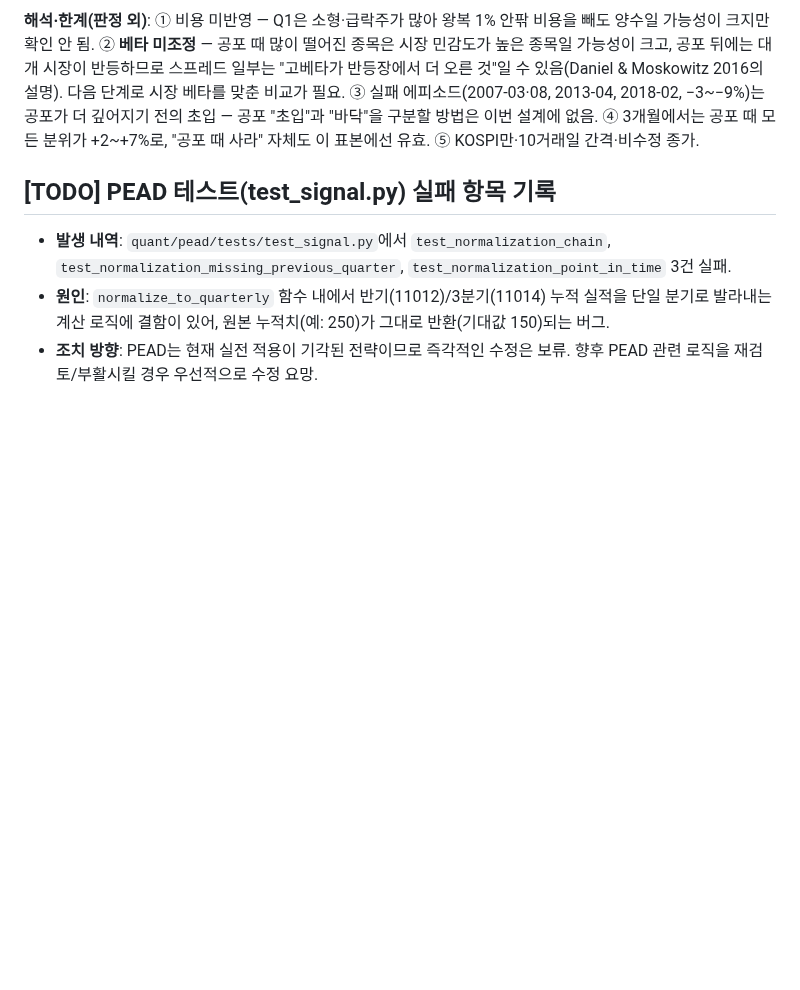
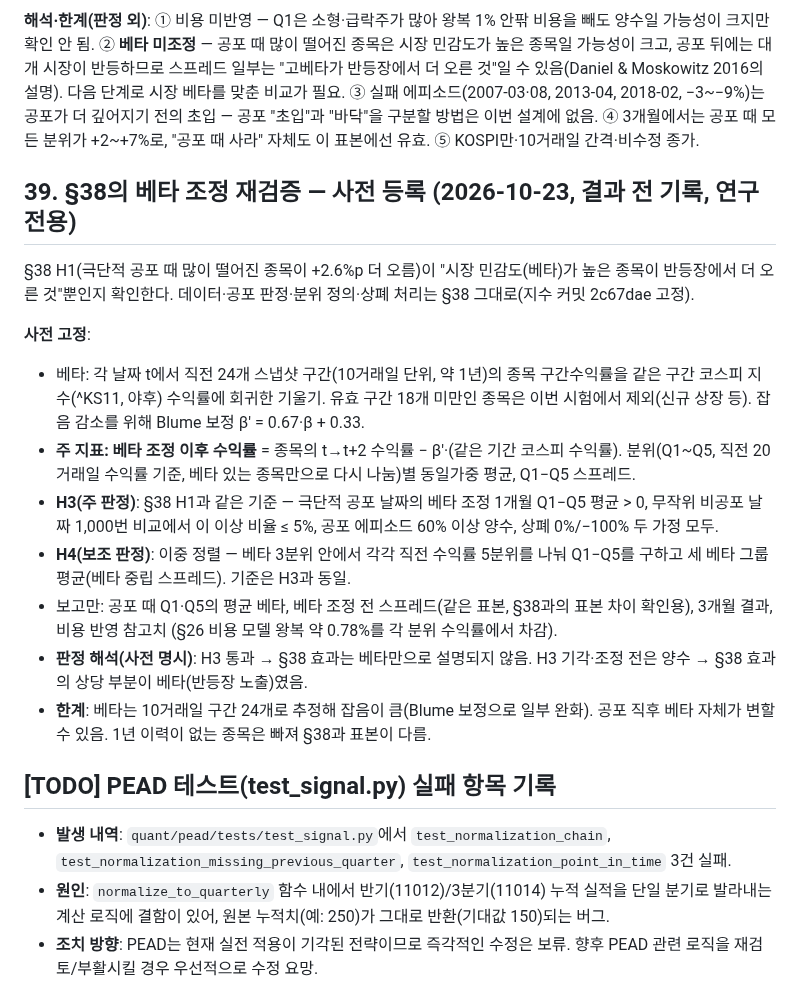
Before and after one commit to jmpp0215/quant-lab, a Markdown page: quant/pead/RESEARCH_LOG.md, the part around the change. GitHub-like rendering; blank space fills up the shorter version.

Commit message:
docs(research-log): §39 pre-registration - beta-adjusted retest of §38

```diff
--- a/quant/pead/RESEARCH_LOG.md
+++ b/quant/pead/RESEARCH_LOG.md
@@ -1436,6 +1436,28 @@ B·F = `LONG_HISTORY=1` 지수 체인(B 데이터 2007-03-30~2017-02-28, F 2007-
 구분할 방법은 이번 설계에 없음. ④ 3개월에서는 공포 때 모든 분위가 +2~+7%로, "공포 때 사라" 자체도 이 표본에선 유효.
 ⑤ KOSPI만·10거래일 간격·비수정 종가.
 
+## 39. §38의 베타 조정 재검증 — 사전 등록 (2026-10-23, 결과 전 기록, 연구 전용)
+
+§38 H1(극단적 공포 때 많이 떨어진 종목이 +2.6%p 더 오름)이 "시장 민감도(베타)가 높은 종목이 반등장에서 더 오른 것"뿐인지
+확인한다. 데이터·공포 판정·분위 정의·상폐 처리는 §38 그대로(지수 커밋 2c67dae 고정).
+
+**사전 고정**:
+- 베타: 각 날짜 t에서 직전 24개 스냅샷 구간(10거래일 단위, 약 1년)의 종목 구간수익률을 같은 구간 코스피 지수(^KS11, 야후)
+  수익률에 회귀한 기울기. 유효 구간 18개 미만인 종목은 이번 시험에서 제외(신규 상장 등). 잡음 감소를 위해 Blume 보정
+  β' = 0.67·β + 0.33.
+- **주 지표: 베타 조정 이후 수익률** = 종목의 t→t+2 수익률 − β'·(같은 기간 코스피 수익률). 분위(Q1~Q5, 직전 20거래일 수익률 기준,
+  베타 있는 종목만으로 다시 나눔)별 동일가중 평균, Q1−Q5 스프레드.
+- **H3(주 판정)**: §38 H1과 같은 기준 — 극단적 공포 날짜의 베타 조정 1개월 Q1−Q5 평균 > 0, 무작위 비공포 날짜 1,000번 비교에서
+  이 이상 비율 ≤ 5%, 공포 에피소드 60% 이상 양수, 상폐 0%/−100% 두 가정 모두.
+- **H4(보조 판정)**: 이중 정렬 — 베타 3분위 안에서 각각 직전 수익률 5분위를 나눠 Q1−Q5를 구하고 세 베타 그룹 평균(베타 중립 스프레드).
+  기준은 H3과 동일.
+- 보고만: 공포 때 Q1·Q5의 평균 베타, 베타 조정 전 스프레드(같은 표본, §38과의 표본 차이 확인용), 3개월 결과, 비용 반영 참고치
+  (§26 비용 모델 왕복 약 0.78%를 각 분위 수익률에서 차감).
+- **판정 해석(사전 명시)**: H3 통과 → §38 효과는 베타만으로 설명되지 않음. H3 기각·조정 전은 양수 → §38 효과의 상당 부분이
+  베타(반등장 노출)였음.
+- **한계**: 베타는 10거래일 구간 24개로 추정해 잡음이 큼(Blume 보정으로 일부 완화). 공포 직후 베타 자체가 변할 수 있음.
+  1년 이력이 없는 종목은 빠져 §38과 표본이 다름.
+
 ## [TODO] PEAD 테스트(test_signal.py) 실패 항목 기록
 - **발생 내역**: `quant/pead/tests/test_signal.py`에서 `test_normalization_chain`, `test_normalization_missing_previous_quarter`, `test_normalization_point_in_time` 3건 실패.
 - **원인**: `normalize_to_quarterly` 함수 내에서 반기(11012)/3분기(11014) 누적 실적을 단일 분기로 발라내는 계산 로직에 결함이 있어, 원본 누적치(예: 250)가 그대로 반환(기대값 150)되는 버그.
```
